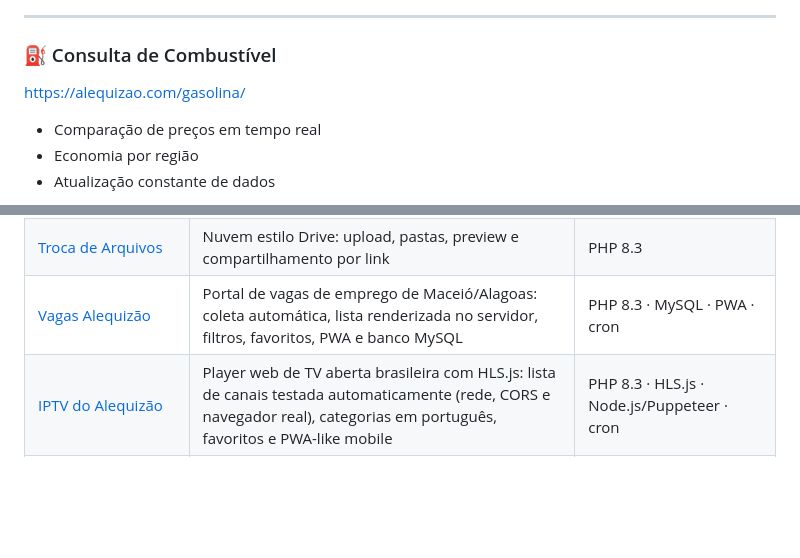
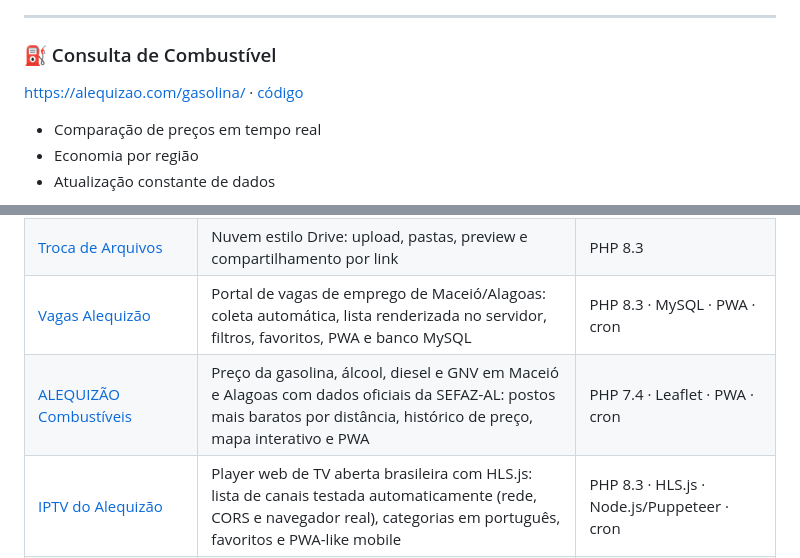
Before and after one commit to alequizao/alequizao, a Markdown page: readme.md, 2 parts joined by grey strips. Rendered like a GitHub page; blank space fills up the shorter version.

Commit message:
adiciona o repositório do ALEQUIZÃO Combustíveis (gasolina)

```diff
--- a/readme.md
+++ b/readme.md
@@ -62,7 +62,7 @@ https://alequizao.com/vagas
 ---
 
 ### ⛽ Consulta de Combustível
-https://alequizao.com/gasolina/
+https://alequizao.com/gasolina/ · [código](https://github.com/alequizao/gasolina-alequizao)
 - Comparação de preços em tempo real
 - Economia por região
 - Atualização constante de dados
@@ -396,6 +396,7 @@ modelagem do banco, backend, interface e publicação em produção.
 | [Alequizão Filmes](https://github.com/alequizao/alequizao-filmes) | Catálogo de addons Stremio com motor de torrent próprio e reprodução em HLS | PHP 8.3 · Node.js/WebTorrent · ffmpeg |
 | [Troca de Arquivos](https://github.com/alequizao/troca-arquivos) | Nuvem estilo Drive: upload, pastas, preview e compartilhamento por link | PHP 8.3 |
 | [Vagas Alequizão](https://github.com/alequizao/vagas-alequizao) | Portal de vagas de emprego de Maceió/Alagoas: coleta automática, lista renderizada no servidor, filtros, favoritos, PWA e banco MySQL | PHP 8.3 · MySQL · PWA · cron |
+| [ALEQUIZÃO Combustíveis](https://github.com/alequizao/gasolina-alequizao) | Preço da gasolina, álcool, diesel e GNV em Maceió e Alagoas com dados oficiais da SEFAZ-AL: postos mais baratos por distância, histórico de preço, mapa interativo e PWA | PHP 7.4 · Leaflet · PWA · cron |
 | [IPTV do Alequizão](https://github.com/alequizao/iptv-alequizao) | Player web de TV aberta brasileira com HLS.js: lista de canais testada automaticamente (rede, CORS e navegador real), categorias em português, favoritos e PWA-like mobile | PHP 8.3 · HLS.js · Node.js/Puppeteer · cron |
 | [Menu de Projetos](https://github.com/alequizao/alequizao-menu) | Índice automático dos projetos do alequizao.com com miniaturas geradas por Puppeteer | PHP 8.3 · Node.js/Puppeteer |
 | [Nubank Clone](https://github.com/alequizao/nubank-clone) | Clone da interface do Nubank como PWA de tela cheia, com login, extrato e operações simuladas | React Native/Expo · PHP 8.3 · MySQL |
```
